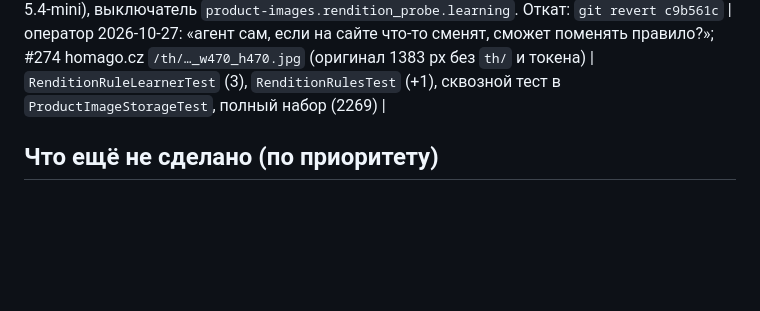
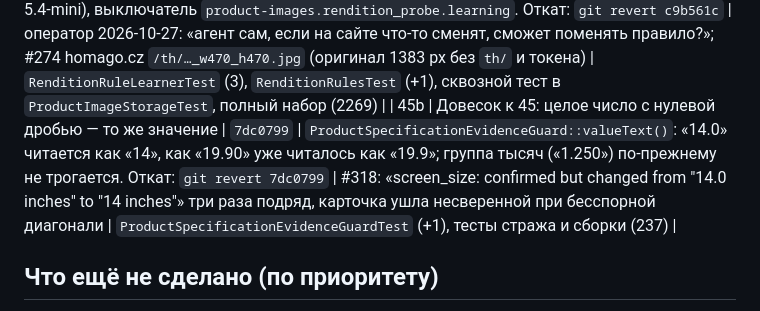
Before and after one commit to uncommonartemon/Ningredy-bot, a Markdown page: docs/changelog-2026-10-25.md, the part around the change. Rendered like a GitHub page; blank space fills up the shorter version.

Commit message:
Record module 45b: a zero decimal is the same value
Co-Authored-By: Claude Fable 5.1 <noreply@anthropic.com>
Entire-Checkpoint: 01M63NM9TXRQ3EB3X20J5B61RQ

```diff
--- a/docs/changelog-2026-10-25.md
+++ b/docs/changelog-2026-10-25.md
@@ -59,6 +59,7 @@
 | 49 | Ключ кадра без единой ветки по имени хоста | `4bd1fe7` | `ImageUrls::imageAssetKey` и `imageAssetKey` браузера: ветки `bhphoto.com`, `media-amazon.com`, `media.ldlc.com` и хост `shopify.com` заменены правилами формы адреса — токен размера `._…_` перед расширением, папка `/r705/` в начале пути, пути Shopify `/s/files/` и `/cdn/shop/files/`; B&H покрыт общими папками размеров (`images500x500`) и `thumbnails`; правило LDLC добавлено и в браузер. Уборка хардкода по правилу оператора, поведение для этих сайтов прежнее (тесты B&H/LDLC/Shopify прошли). Откат: `git revert 4bd1fe7` | вопрос оператора «ты хардкодил?» (2026-10-27) | тест ключа (PHP и node), полный набор |
 | 50a | Правила крупных версий — данные, которые сами отключаются на сайте, где перестали работать | `daa52fb` | Таблица `image_rendition_rules` (начальные правила из `database/data/rendition-rules.json`, бывший код `ImageRenditionProbe::pathRewrites` и `RENDITION_PATH_REWRITES` браузера) и `image_rendition_rule_outcomes` (попадания/промахи правила по хосту); `RenditionRules`: правила хоста первыми, общие — кроме остановленных на этом хосте; правило, промахнувшееся 6 источников подряд (`product-images.rendition_probe.disable_after_misses`), останавливается на этом хосте, собственное правило сайта — везде; серверная проба считает исходы по правилу и хосту; браузер получает те же правила файлом (`PRODUCT_GALLERY_RENDITION_RULES_FILE`), в коде правил больше нет. Измеренный размер, параметры размера и прокси остаются кодом. Откат: `git revert daa52fb` (+ `migrate:rollback --step=1`) | оператор 2026-10-27: «а нахуй ты хардкодишь… агент сам, если на сайте что-то сменят, сможет поменять правило?» | `RenditionRulesTest` (4), общие случаи PHP и node на данных, тест пробы и запуска браузера, полный набор |
 | 50b | Агент сам учит правило крупных версий для сайта, где ни одно правило не сработало | `c9b561c` | `RenditionRuleLearner` + `RenditionRuleAgent` с инструментом `MeasureImageUrls` (скачивает до 8 предложенных адресов и отвечает только статусом и размером): если ни одно правило не дало крупного кадра, агент для хоста, откуда большинство миниатюр, предлагает правило (регулярное выражение по пути, `{1}`), сервер перемеряет его на кадрах сайта (не меньше двух разных адресов не ниже минимума и крупнее миниатюры), запоминает за хостом (`origin=agent`) и сразу пробует на тех же кадрах; раз в сутки на хост, в пределах бюджета поиска; запись журнала `learn_rendition_rule` — заметка (`info`: rule_learned / no_rule / agent_unavailable), не провал загрузки; то же правило, выученное снова, — снова активно, промахи по хосту забыты; обучение не запускается, если правила дали крупные кадры, пусть и дубли; модель `services.rendition_rule_learning` (gpt-5.4-mini), выключатель `product-images.rendition_probe.learning`. Откат: `git revert c9b561c` | оператор 2026-10-27: «агент сам, если на сайте что-то сменят, сможет поменять правило?»; #274 homago.cz `/th/…_w470_h470.jpg` (оригинал 1383 px без `th/` и токена) | `RenditionRuleLearnerTest` (3), `RenditionRulesTest` (+1), сквозной тест в `ProductImageStorageTest`, полный набор (2269) |
+| 45b | Довесок к 45: целое число с нулевой дробью — то же значение | `7dc0799` | `ProductSpecificationEvidenceGuard::valueText()`: «14.0» читается как «14», как «19.90» уже читалось как «19.9»; группа тысяч («1.250») по-прежнему не трогается. Откат: `git revert 7dc0799` | #318: «screen_size: confirmed but changed from "14.0 inches" to "14 inches"» три раза подряд, карточка ушла несверенной при бесспорной диагонали | `ProductSpecificationEvidenceGuardTest` (+1), тесты стража и сборки (237) |
 
 ## Что ещё не сделано (по приоритету)
 1. Проверить `select_variant` на живых страницах с пикером (#140 Zenbook): агент должен сам поставить действие первым.
```
